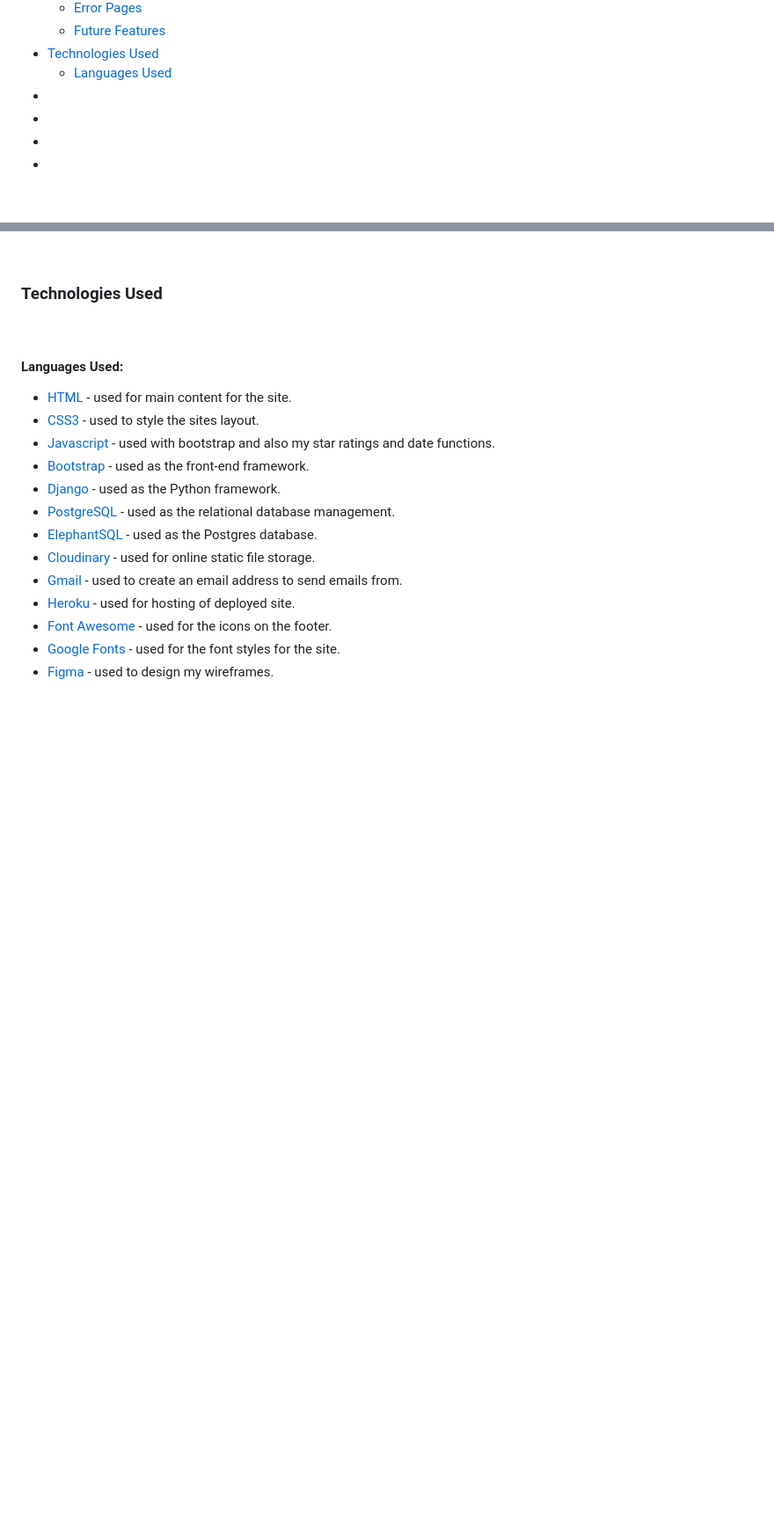
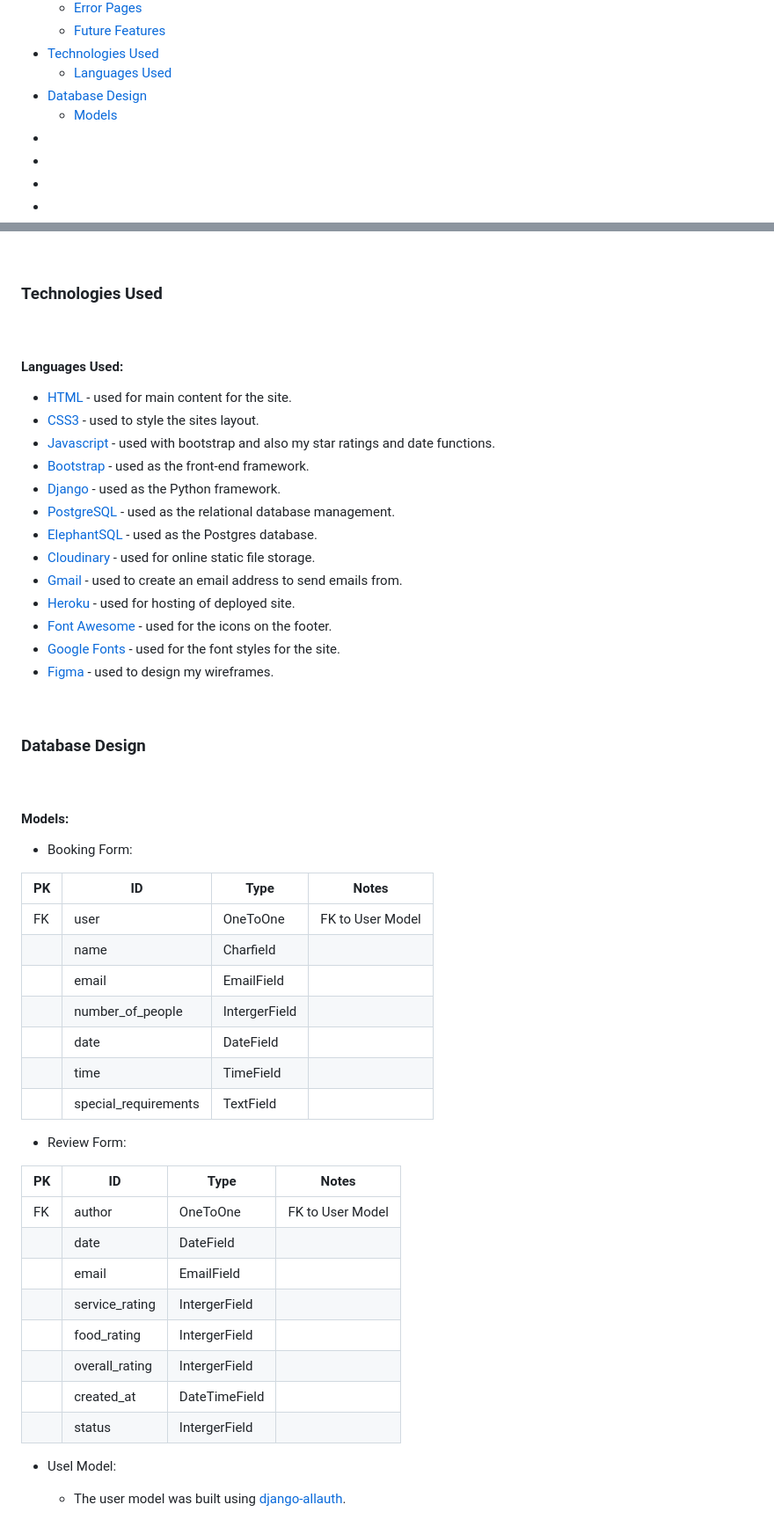
Before and after one commit to LesterCuasay/Project-4, a Markdown page: README.md, 2 parts joined by grey strips. Shown: that part at 88% size. Drawn GitHub-style; blank space fills up the shorter version.

Commit message:
docs - added database model into readme

```diff
--- a/README.md
+++ b/README.md
@@ -53,7 +53,8 @@ The deployed project can be found here - [Coderscave](https://coders-cave-projec
     - [Future Features](#future-features)
 - [Technologies Used](#technologies-used)
     - [Languages Used](#languages-used)
-- [](#)
+- [Database Design](#database-design)
+    - [Models](#models)
 - [](#)
 - [](#)
 - [](#)
@@ -465,3 +466,38 @@ There are definitely more functionalities I wanted to implement in this project,
 - [Font Awesome](https://fontawesome.com/) - used for the icons on the footer.
 - [Google Fonts](https://fonts.google.com/) - used for the font styles for the site.
 - [Figma](https://www.figma.com/) - used to design my wireframes.
+
+&nbsp;
+### __Database Design__
+
+&nbsp;
+#### __Models__:
+
+- Booking Form:
+
+| PK | ID                   | Type          | Notes            |
+|----|----------------------|---------------|------------------|
+| FK | user                 | OneToOne      | FK to User Model |
+|    | name                 | Charfield     |                  |
+|    | email                | EmailField    |                  |
+|    | number_of_people     | IntergerField |                  |
+|    | date                 | DateField     |                  |
+|    | time                 | TimeField     |                  |
+|    | special_requirements | TextField     |                  |
+
+- Review Form:
+
+| PK | ID             | Type          | Notes            |
+|----|----------------|---------------|------------------|
+| FK | author         | OneToOne      | FK to User Model |
+|    | date           | DateField     |                  |
+|    | email          | EmailField    |                  |
+|    | service_rating | IntergerField |                  |
+|    | food_rating    | IntergerField |                  |
+|    | overall_rating | IntergerField |                  |
+|    | created_at     | DateTimeField |                  |
+|    | status         | IntergerField |                  |
+
+- Usel Model:
+
+    - The user model was built using [django-allauth](https://django-allauth.readthedocs.io/en/latest/).
```
